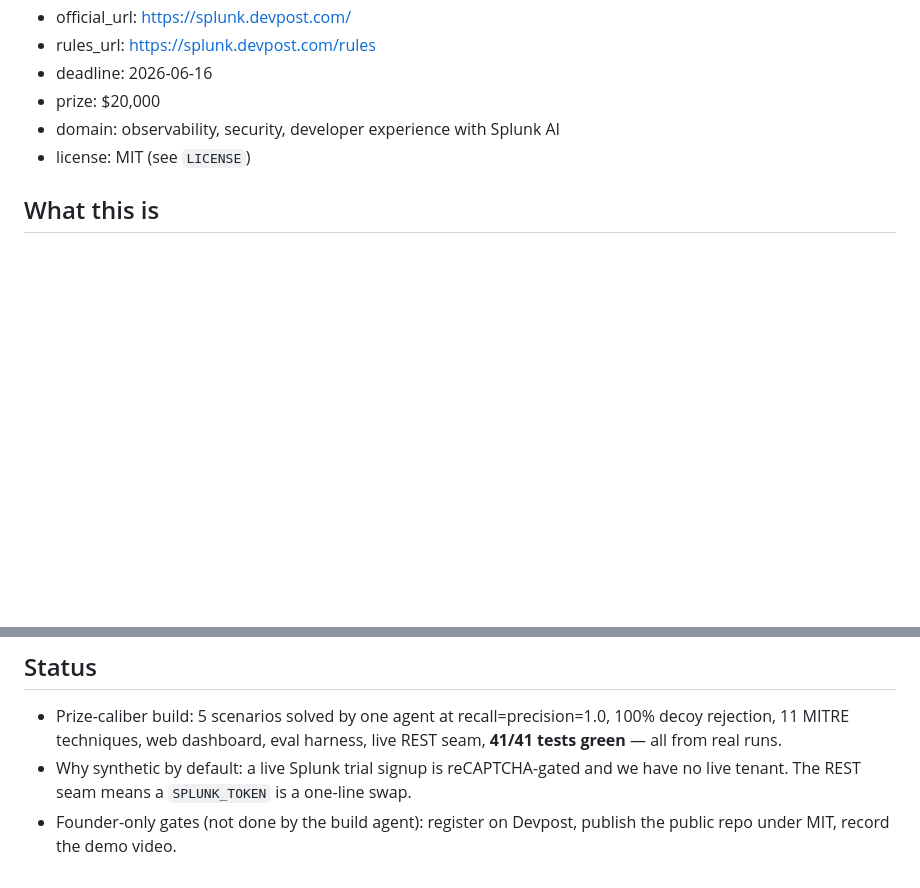
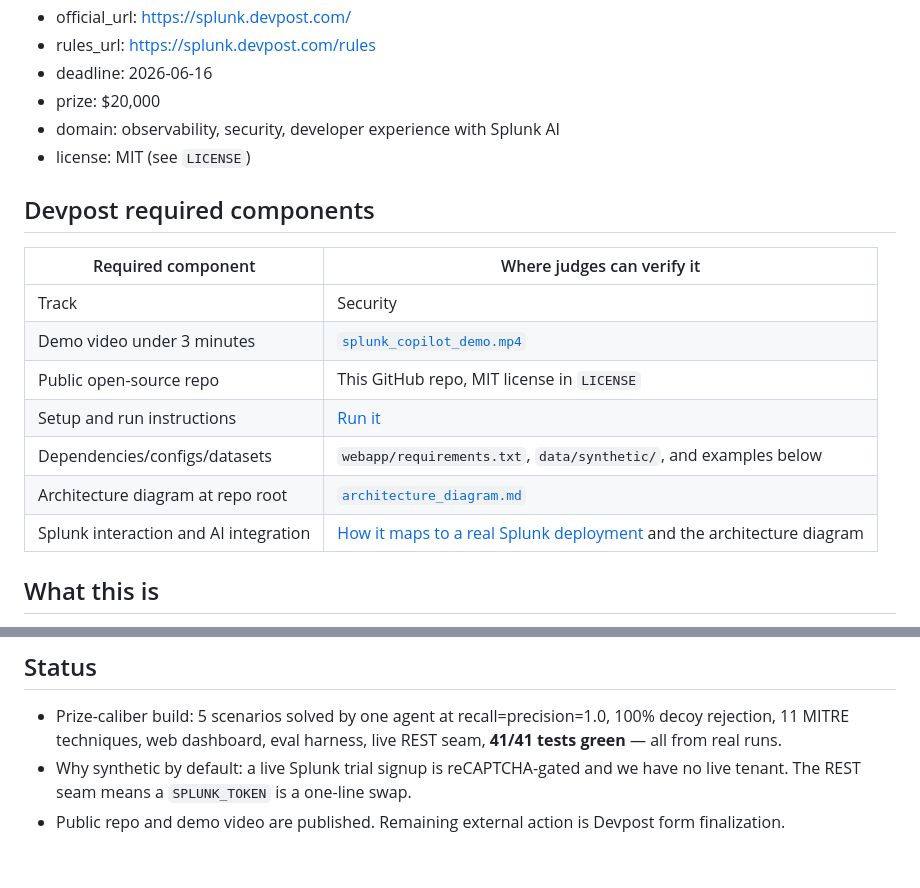
Before and after one commit to cjw0076/splunk-agentic-ops-copilot, a Markdown page: README.md, 2 parts joined by grey strips. Drawn GitHub-style; blank space fills up the shorter version.

Commit message:
Add Devpost compliance checklist

```diff
--- a/README.md
+++ b/README.md
@@ -11,6 +11,18 @@
 - prize: $20,000
 - domain: observability, security, developer experience with Splunk AI
 - license: MIT (see `LICENSE`)
+
+## Devpost required components
+
+| Required component | Where judges can verify it |
+|---|---|
+| Track | Security |
+| Demo video under 3 minutes | [`splunk_copilot_demo.mp4`](https://github.com/cjw0076/splunk-agentic-ops-copilot/releases/download/demo-v1/splunk_copilot_demo.mp4) |
+| Public open-source repo | This GitHub repo, MIT license in `LICENSE` |
+| Setup and run instructions | [Run it](#run-it-stdlib-python-only-for-the-core) |
+| Dependencies/configs/datasets | `webapp/requirements.txt`, `data/synthetic/`, and examples below |
+| Architecture diagram at repo root | [`architecture_diagram.md`](architecture_diagram.md) |
+| Splunk interaction and AI integration | [How it maps to a real Splunk deployment](#how-it-maps-to-a-real-splunk-deployment) and the architecture diagram |
 
 ## What this is
 
@@ -226,5 +238,5 @@ Records conform to `docs/agent_evidence_ledger_schema.json`. Each finding adds
   REST seam, **41/41 tests green** — all from real runs.
 - Why synthetic by default: a live Splunk trial signup is reCAPTCHA-gated and we
   have no live tenant. The REST seam means a `SPLUNK_TOKEN` is a one-line swap.
-- Founder-only gates (not done by the build agent): register on Devpost, publish
-  the public repo under MIT, record the demo video.
+- Public repo and demo video are published. Remaining external action is
+  Devpost form finalization.
```
Also changed, not shown: architecture_diagram.md (added, +76 -0 lines), docs/devpost_submission.md (+10 -0 lines).
